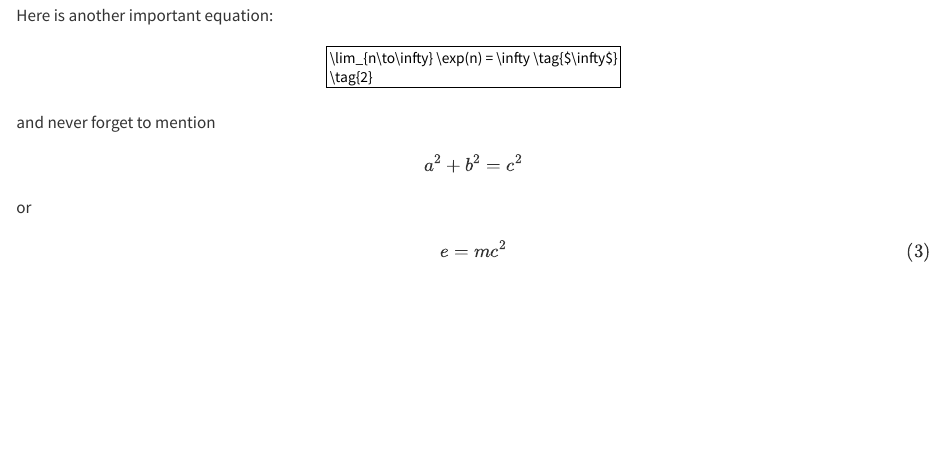
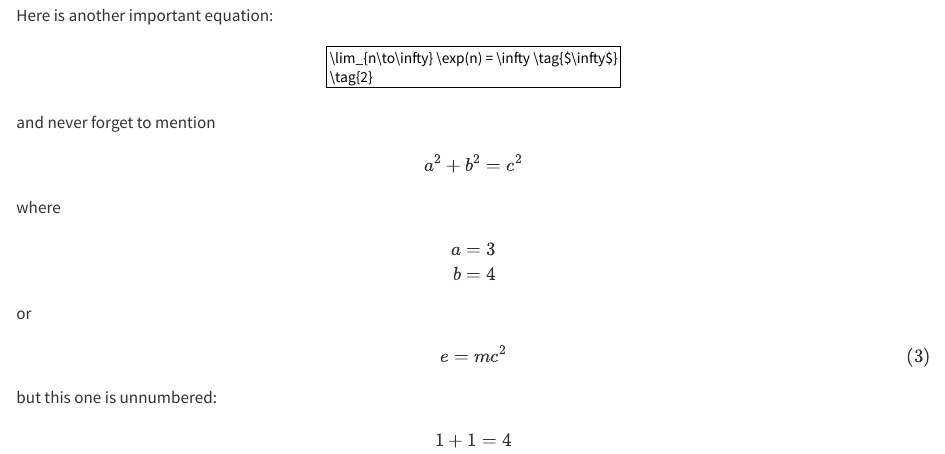
Before and after one commit to ute/mathjax3eqno, a Quarto document (example.qmd): the page in a window 1100 px wide, from 370 px down. Rendered offline with R 4.5, knitr and Pandoc in place of Quarto, with nearby package versions.

Commit message:
add examples for unnumbered equations

```diff
--- a/example.qmd
+++ b/example.qmd
@@ -27,8 +27,17 @@ and never forget to mention
 \begin{equation}
 a^2 + b^2 = c^2
 \end{equation}
-
+where
+\begin{align}
+  \notag a&= 3\\
+  b&=4
+\end{align}
 or
 $$
   e = mc^2
 $${#eq-emc2}
+
+but this one is unnumbered:
+\begin{equation*}
+  1 + 1 = 4
+\end{equation*}
```
Also changed, not shown: README.md.
